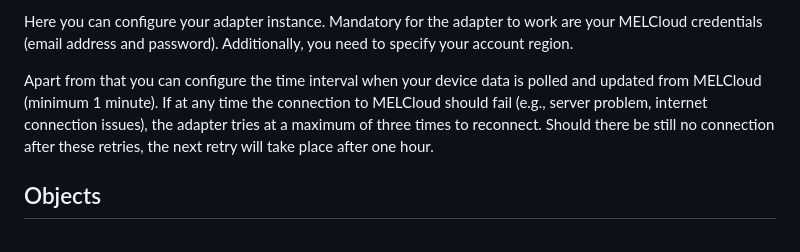
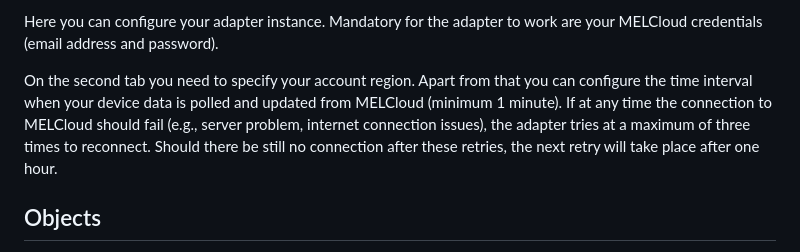
Before and after one commit to Black-Thunder/ioBroker.melcloud, a Markdown page: docs/en/melcloud.md, the part around the change printed below. Rendered like a GitHub page.

```diff
--- a/docs/en/melcloud.md
+++ b/docs/en/melcloud.md
@@ -20,7 +21,7 @@ In order to use this adapter, there are a few things you have to prepare in adva
 
-Here you can configure your adapter instance. Mandatory for the adapter to work are your MELCloud credentials (email address and password). Additionally, you need to specify your account region.
+Here you can configure your adapter instance. Mandatory for the adapter to work are your MELCloud credentials (email address and password).
 
-Apart from that you can configure the time interval when your device data is polled and updated from MELCloud (minimum 1 minute). If at any time the connection to MELCloud should fail (e.g., server problem, internet connection issues), the adapter tries at a maximum of three times to reconnect. Should there be still no connection after these retries, the next retry will take place after one hour.
+On the second tab you need to specify your account region. Apart from that you can configure the time interval when your device data is polled and updated from MELCloud (minimum 1 minute). If at any time the connection to MELCloud should fail (e.g., server problem, internet connection issues), the adapter tries at a maximum of three times to reconnect. Should there be still no connection after these retries, the next retry will take place after one hour.
 
 ## Objects
 
```
Also changed, not shown: other parts of docs/en/melcloud.md (+1 -0 lines), docs/de/melcloud.md (+3 -2 lines), docs/de/img/adapter_settings.png, docs/de/img/adapter_settings_tab2.png (added).
